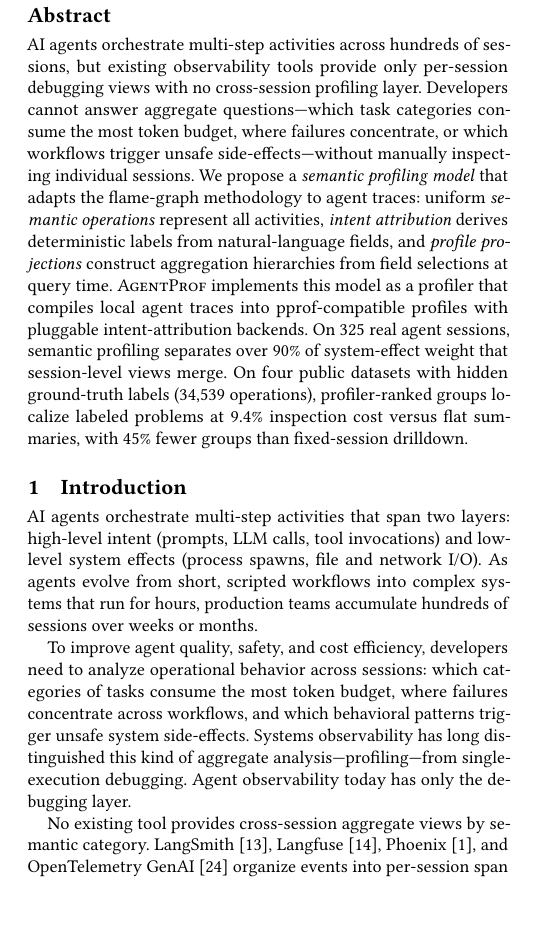
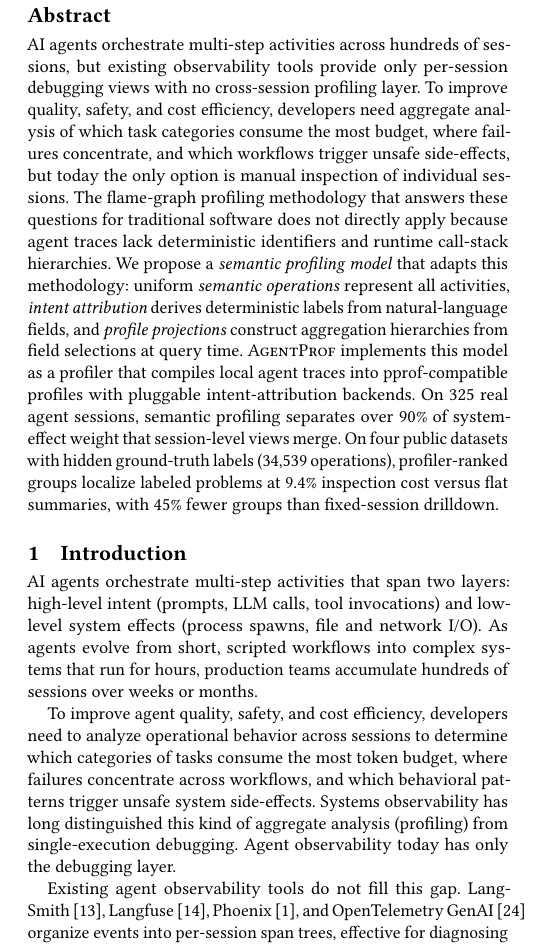
Before and after one commit to yunwei37/agentpprof-paper, a LaTeX paper (main.tex): part of one column of page 1 of 8, cut so that both start at the same text, the shorter picture padded with empty space. Compiled offline with pdfLaTeX.

Commit message:
Revise main.tex: Enhance clarity in problem description and semantic profiling model; improve phrasing for aggregate analysis of agent activities

```diff
--- a/main.tex
+++ b/main.tex
@@ -28,18 +28,22 @@ AI agents orchestrate multi-step activities across hundreds of
 sessions, but existing observability tools provide only per-session
 debugging views with no cross-session profiling layer.
 % AI 智能体跨数百个会话编排多步骤活动，但现有可观测性工具仅提供按会话的调试视图，没有跨会话的 profiling 层。
-Developers cannot answer aggregate questions---which task categories
-consume the most token budget, where failures concentrate, or which
-workflows trigger unsafe side-effects---without manually inspecting
+To improve quality, safety, and cost efficiency, developers need
+aggregate analysis of which task categories consume the most budget,
+where failures concentrate, and which workflows trigger unsafe
+side-effects, but today the only option is manual inspection of
 individual sessions.
-% 开发者无法回答聚合问题——哪类任务消耗最多 token 预算、故障集中在哪里、哪些工作流触发不安全副作用——除非逐个检查单个会话。
-We propose a \emph{semantic profiling model} that adapts the
-flame-graph methodology to agent traces: uniform \emph{semantic
-operations} represent all activities, \emph{intent attribution}
-derives deterministic labels from natural-language fields, and
-\emph{profile projections} construct aggregation hierarchies from
-field selections at query time.
-% 我们提出一个语义 profiling 模型，将火焰图方法论适配到智能体 trace：统一的语义 operation 表示所有活动，意图归因从自然语言字段派生确定性标签，profile 投影在查询时从字段选择构造聚合层次。
+% 为了提高质量、安全性和成本效率，开发者需要聚合分析哪类任务消耗最多预算、故障集中在哪里、哪些工作流触发不安全副作用，但目前唯一的选择是逐个检查单个会话。
+The flame-graph profiling methodology that answers these questions for
+traditional software does not directly apply because agent traces lack
+deterministic identifiers and runtime call-stack hierarchies.
+% 为传统软件回答这些问题的火焰图 profiling 方法论不能直接适用，因为智能体 trace 缺乏确定性标识符和运行时调用栈层次。
+We propose a \emph{semantic profiling model} that adapts this
+methodology: uniform \emph{semantic operations} represent all
+activities, \emph{intent attribution} derives deterministic labels
+from natural-language fields, and \emph{profile projections} construct
+aggregation hierarchies from field selections at query time.
+% 我们提出一个语义 profiling 模型来适配此方法论：统一的语义 operation 表示所有活动，意图归因从自然语言字段派生确定性标签，profile 投影在查询时从字段选择构造聚合层次。
 \sys implements this model as a profiler that compiles local agent
 traces into pprof-compatible profiles with pluggable
 intent-attribution backends.
@@ -72,21 +76,20 @@ over weeks or months.
 
 %% ¶2: Problem
 To improve agent quality, safety, and cost efficiency, developers
-need to analyze operational behavior across sessions: which categories
-of tasks consume the most token budget, where failures concentrate
-across workflows, and which behavioral patterns trigger unsafe system
-side-effects.
+need to analyze operational behavior across sessions to determine
+which categories of tasks consume the most token budget, where
+failures concentrate across workflows, and which behavioral patterns
+trigger unsafe system side-effects.
 % 为了提高智能体质量、安全性和成本效率，开发者需要跨会话分析运维行为：哪类任务消耗最多 token 预算、故障跨工作流集中在哪里、哪些行为模式触发不安全系统副作用。
 Systems observability has long distinguished this kind of aggregate
-analysis---profiling---from single-execution debugging.
-% 系统可观测性早已将这种聚合分析——profiling——与单次执行调试区分开来。
+analysis (profiling) from single-execution debugging.
+% 系统可观测性早已将这种聚合分析（profiling）与单次执行调试区分开来。
 Agent observability today has only the debugging layer.
 % 当今的智能体可观测性只有调试层。
 
 %% ¶3: Existing solutions
-No existing tool provides cross-session aggregate views by semantic
-category.
-% 没有现有工具能按语义类别提供跨会话聚合视图。
+Existing agent observability tools do not fill this gap.
+% 现有智能体可观测性工具没有填补此缺口。
 LangSmith~\cite{langsmith}, Langfuse~\cite{langfuse},
 Phoenix~\cite{phoenix}, and OpenTelemetry GenAI~\cite{otel} organize
 events into per-session span trees, effective for diagnosing a single
```
Also changed, not shown: main.pdf, main.tex (14 more changed lines).
